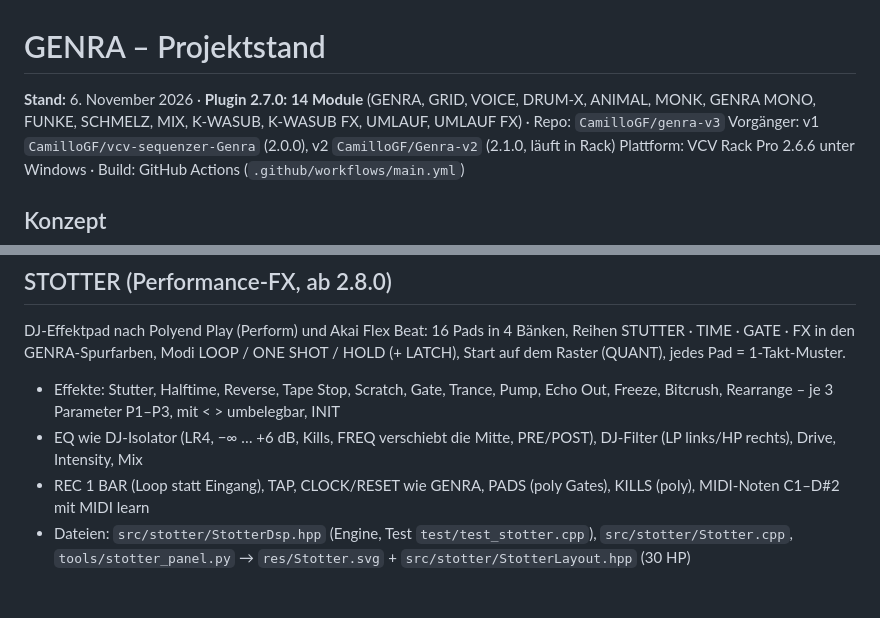
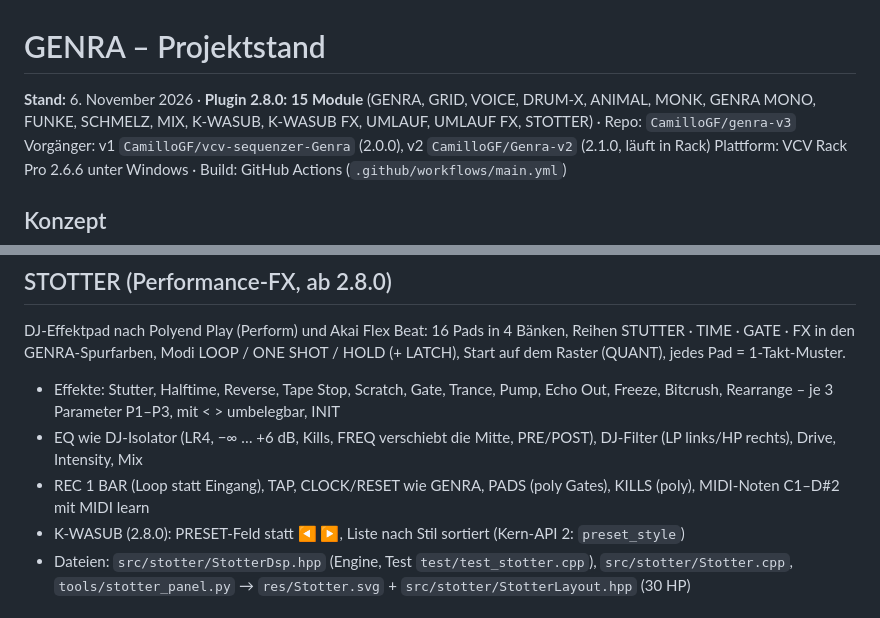
Before and after one commit to Camillowup/Genra-for-Vcv, a Markdown page: PROJEKT.md, 2 parts joined by grey strips. Drawn GitHub-style.

```diff
--- a/PROJEKT.md
+++ b/PROJEKT.md
@@ -1,6 +1,6 @@
 # GENRA – Projektstand
 
-**Stand:** 6. November 2026 · **Plugin 2.7.0: 14 Module** (GENRA, GRID, VOICE, DRUM-X, ANIMAL, MONK, GENRA MONO, FUNKE, SCHMELZ, MIX, K-WASUB, K-WASUB FX, UMLAUF, UMLAUF FX) · Repo: `CamilloGF/genra-v3`
+**Stand:** 6. November 2026 · **Plugin 2.8.0: 15 Module** (GENRA, GRID, VOICE, DRUM-X, ANIMAL, MONK, GENRA MONO, FUNKE, SCHMELZ, MIX, K-WASUB, K-WASUB FX, UMLAUF, UMLAUF FX, STOTTER) · Repo: `CamilloGF/genra-v3`
 Vorgänger: v1 `CamilloGF/vcv-sequenzer-Genra` (2.0.0), v2 `CamilloGF/Genra-v2` (2.1.0, läuft in Rack)
 Plattform: VCV Rack Pro 2.6.6 unter Windows · Build: GitHub Actions (`.github/workflows/main.yml`)
 
@@ -24,6 +24,7 @@ DJ-Effektpad nach Polyend Play (Perform) und Akai Flex Beat: 16 Pads in 4 Bänke
 - Effekte: Stutter, Halftime, Reverse, Tape Stop, Scratch, Gate, Trance, Pump, Echo Out, Freeze, Bitcrush, Rearrange – je 3 Parameter P1–P3, mit < > umbelegbar, INIT
 - EQ wie DJ-Isolator (LR4, −∞ … +6 dB, Kills, FREQ verschiebt die Mitte, PRE/POST), DJ-Filter (LP links/HP rechts), Drive, Intensity, Mix
 - REC 1 BAR (Loop statt Eingang), TAP, CLOCK/RESET wie GENRA, PADS (poly Gates), KILLS (poly), MIDI-Noten C1–D#2 mit MIDI learn
+- K-WASUB (2.8.0): PRESET-Feld statt ◀ ▶, Liste nach Stil sortiert (Kern-API 2: `preset_style`)
 - Dateien: `src/stotter/StotterDsp.hpp` (Engine, Test `test/test_stotter.cpp`), `src/stotter/Stotter.cpp`, `tools/stotter_panel.py` → `res/Stotter.svg` + `src/stotter/StotterLayout.hpp` (30 HP)
 
 ## Wichtige Designentscheidungen
```
Also changed, not shown: README.md (+26 -3 lines), docs/entwuerfe/kwasub.png, docs/entwuerfe/stotter.png (added).
